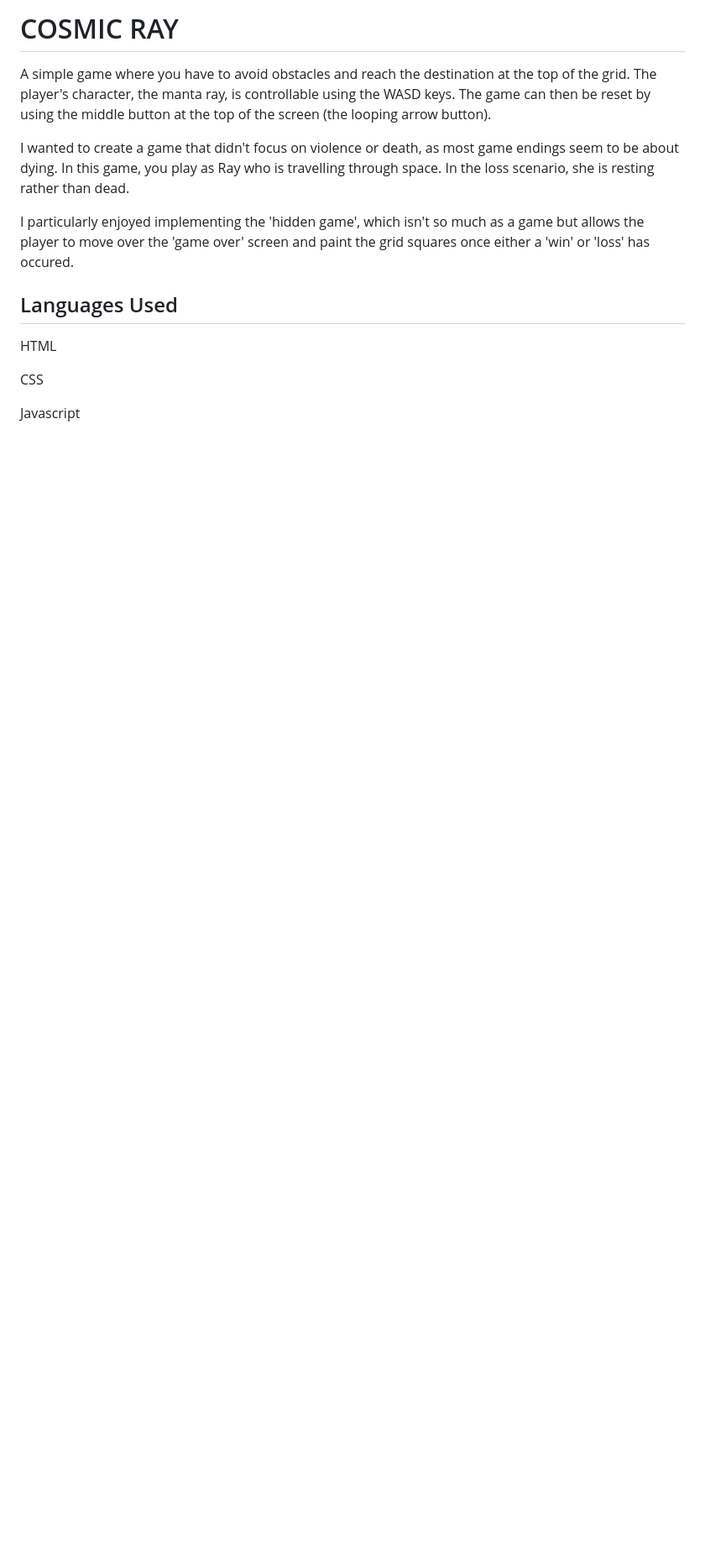
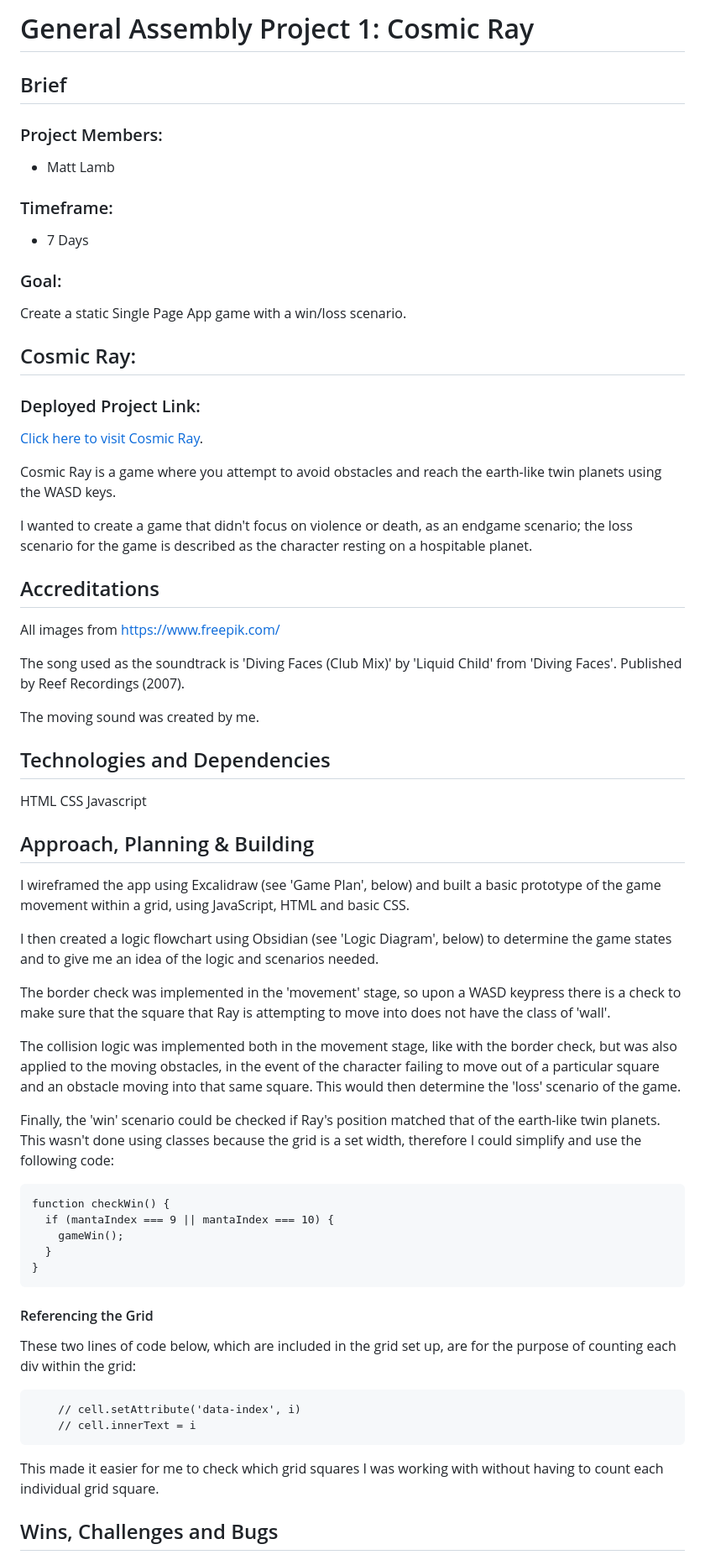
Before and after one commit to Polynomial-B/cosmic-ray-game, a Markdown page: README.md, the part around the change printed below. Shown: that part at 84% size. GitHub-like rendering; blank space fills up the shorter version.

````diff
--- a/README.md
+++ b/README.md
@@ -1,15 +1,72 @@
-# COSMIC RAY
+# General Assembly Project 1: Cosmic Ray
 
-A simple game where you have to avoid obstacles and reach the destination at the top of the grid. The player's character, the manta ray, is controllable using the WASD keys. The game can then be reset by using the middle button at the top of the screen (the looping arrow button).
+## Brief
 
-I wanted to create a game that didn't focus on violence or death, as most game endings seem to be about dying. In this game, you play as Ray who is travelling through space. In the loss scenario, she is resting rather than dead.
+### Project Members:
+* Matt Lamb
 
-I particularly enjoyed implementing the 'hidden game', which isn't so much as a game but allows the player to move over the 'game over' screen and paint the grid squares once either a 'win' or 'loss' has occured.
+### Timeframe:
+* 7 Days
 
-## Languages Used
+### Goal:
+Create a static Single Page App game with a win/loss scenario.
+
+## Cosmic Ray:
+
+### Deployed Project Link:
+
+[Click here to visit Cosmic Ray](https://polynomial-b.github.io/cosmic-ray-game/).
+
+Cosmic Ray is a game where you attempt to avoid obstacles and reach the earth-like twin planets using the WASD keys.
+
+I wanted to create a game that didn't focus on violence or death, as an endgame scenario; the loss scenario for the game is described as the character resting on a hospitable planet.
+
+
+## Accreditations
+
+All images from https://www.freepik.com/
+
+The song used as the soundtrack is 'Diving Faces (Club Mix)' by 'Liquid Child' from 'Diving Faces'. Published by Reef Recordings (2007).
+
+The moving sound was created by me.
+
+## Technologies and Dependencies
 
 HTML
+CSS
+Javascript
 
-CSS
+## Approach, Planning & Building
 
-Javascript
+I wireframed the app using Excalidraw (see 'Game Plan', below) and built a basic prototype of the game movement within a grid, using JavaScript, HTML and basic CSS.
+
+I then created a logic flowchart using Obsidian (see 'Logic Diagram', below) to determine the game states and to give me an idea of the logic and scenarios needed.
+
+The border check was implemented in the 'movement' stage, so upon a WASD keypress there is a check to make sure that the square that Ray is attempting to move into does not have the class of 'wall'.
+
+The collision logic was implemented both in the movement stage, like with the border check, but was also applied to the moving obstacles, in the event of the character failing to move out of a particular square and an obstacle moving into that same square. This would then determine the 'loss' scenario of the game.
+
+Finally, the 'win' scenario could be checked if Ray's position matched that of the earth-like twin planets. This wasn't done using classes because the grid is a set width, therefore I could simplify and use the following code:
+
+```
+function checkWin() {
+  if (mantaIndex === 9 || mantaIndex === 10) {
+    gameWin();
+  }
+}
+```
+
+#### Referencing the Grid
+
+These two lines of code below, which are included in the grid set up, are for the purpose of counting each div within the grid:
+
+```
+    // cell.setAttribute('data-index', i)
+    // cell.innerText = i
+```
+
+This made it easier for me to check which grid squares I was working with without having to count each individual grid square.
+
+
+## Wins, Challenges and Bugs
+
````
Also changed, not shown: other parts of README.md (+15 -45 lines).
